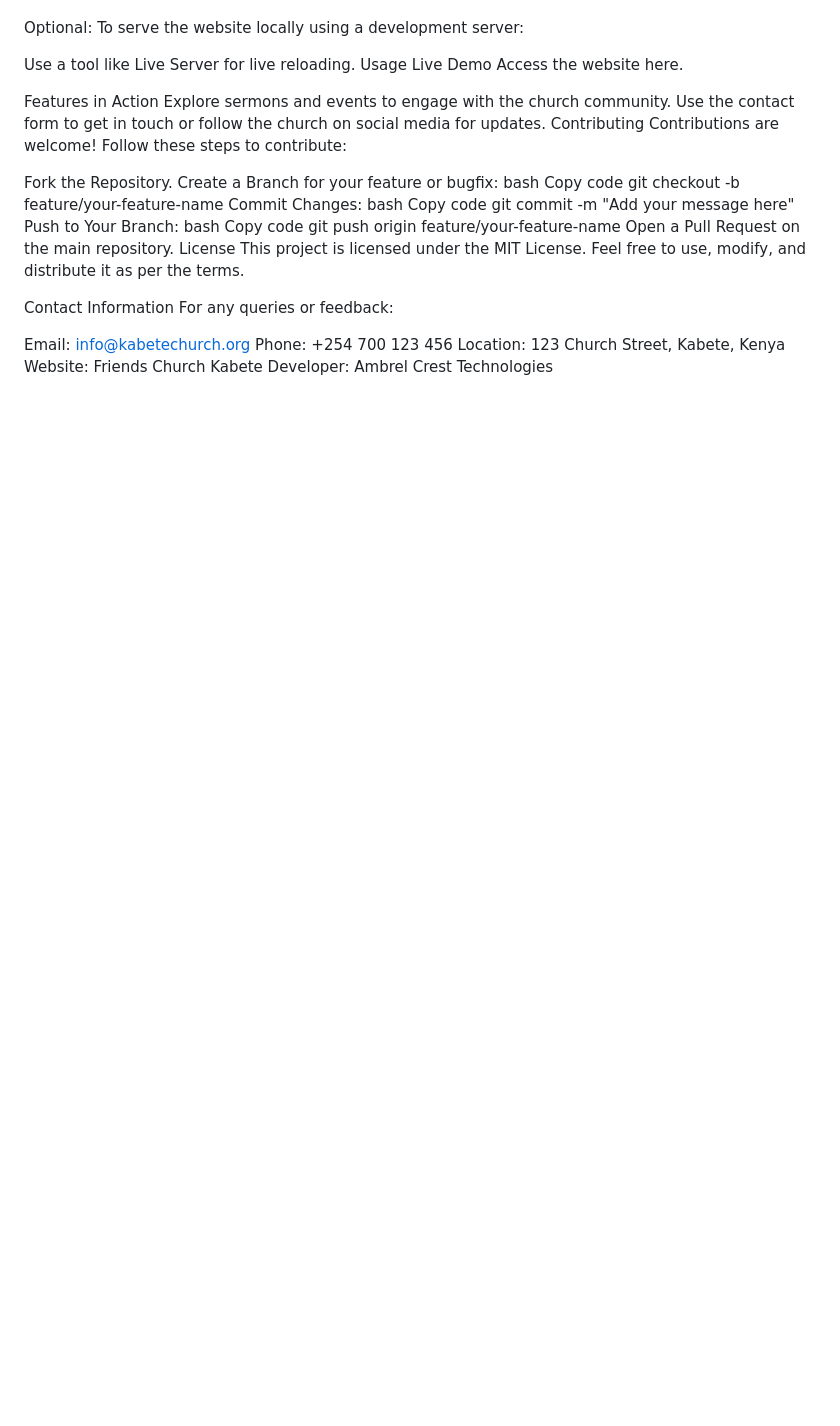
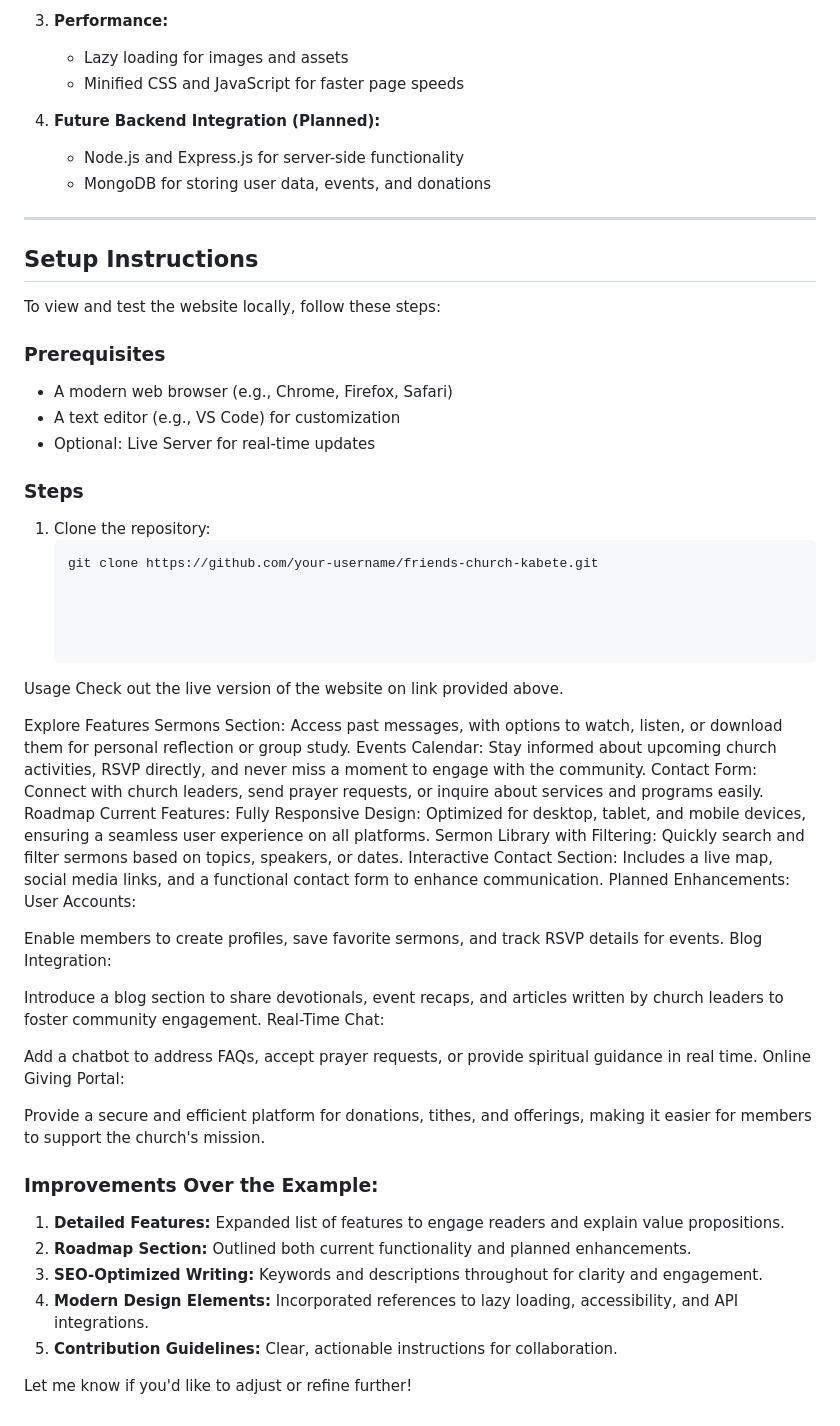
Before and after one commit to ishivaoliver/FRIENDS-KABETE-LOCAL-CHURCH-, a Markdown page: readme.md, the part around the change printed below. Rendered like a GitHub page; blank space fills up the shorter version.

````diff
--- a/readme.md
+++ b/readme.md
@@ -45,41 +77,66 @@ Navigate to the Directory:
+3. **Performance:**
+   - Lazy loading for images and assets
+   - Minified CSS and JavaScript for faster page speeds
+
+4. **Future Backend Integration (Planned):**
+   - Node.js and Express.js for server-side functionality
+   - MongoDB for storing user data, events, and donations
+
+---
+
+## Setup Instructions
+
+To view and test the website locally, follow these steps:
+
+### Prerequisites
+- A modern web browser (e.g., Chrome, Firefox, Safari)
+- A text editor (e.g., VS Code) for customization
+- Optional: Live Server for real-time updates
+
+### Steps
+1. Clone the repository:
+   ```bash
+   git clone https://github.com/your-username/friends-church-kabete.git
 
 
 
-Optional: To serve the website locally using a development server:
 
-Use a tool like Live Server for live reloading.
 Usage
-Live Demo
-Access the website here.
+Check out the live version of the website on link provided above.
 
-Features in Action
-Explore sermons and events to engage with the church community.
-Use the contact form to get in touch or follow the church on social media for updates.
-Contributing
-Contributions are welcome! Follow these steps to contribute:
+Explore Features
+Sermons Section: Access past messages, with options to watch, listen, or download them for personal reflection or group study.
+Events Calendar: Stay informed about upcoming church activities, RSVP directly, and never miss a moment to engage with the community.
+Contact Form: Connect with church leaders, send prayer requests, or inquire about services and programs easily.
+Roadmap
+Current Features:
+Fully Responsive Design: Optimized for desktop, tablet, and mobile devices, ensuring a seamless user experience on all platforms.
+Sermon Library with Filtering: Quickly search and filter sermons based on topics, speakers, or dates.
+Interactive Contact Section: Includes a live map, social media links, and a functional contact form to enhance communication.
+Planned Enhancements:
+User Accounts:
 
-Fork the Repository.
-Create a Branch for your feature or bugfix:
-bash
-Copy code
-git checkout -b feature/your-feature-name
-Commit Changes:
-bash
-Copy code
-git commit -m "Add your message here"
-Push to Your Branch:
-bash
-Copy code
-git push origin feature/your-feature-name
-Open a Pull Request on the main repository.
-License
-This project is licensed under the MIT License. Feel free to use, modify, and distribute it as per the terms.
+Enable members to create profiles, save favorite sermons, and track RSVP details for events.
+Blog Integration:
 
-Contact Information
-For any queries or feedback:
+Introduce a blog section to share devotionals, event recaps, and articles written by church leaders to foster community engagement.
+Real-Time Chat:
 
-Email: info@kabetechurch.org
-Phone: +254 700 123 456
-Location: 123 Church Street, Kabete, Kenya
-Website: Friends Church Kabete
-Developer: Ambrel Crest Technologies
+Add a chatbot to address FAQs, accept prayer requests, or provide spiritual guidance in real time.
+Online Giving Portal:
+
+Provide a secure and efficient platform for donations, tithes, and offerings, making it easier for members to support the church's mission.
+
+
+
+
+
+
+### Improvements Over the Example:
+1. **Detailed Features:** Expanded list of features to engage readers and explain value propositions.
+2. **Roadmap Section:** Outlined both current functionality and planned enhancements.
+3. **SEO-Optimized Writing:** Keywords and descriptions throughout for clarity and engagement.
+4. **Modern Design Elements:** Incorporated references to lazy loading, accessibility, and API integrations.
+5. **Contribution Guidelines:** Clear, actionable instructions for collaboration.
+
+Let me know if you'd like to adjust or refine further!
````
Also changed, not shown: other parts of readme.md (+71 -39 lines).
